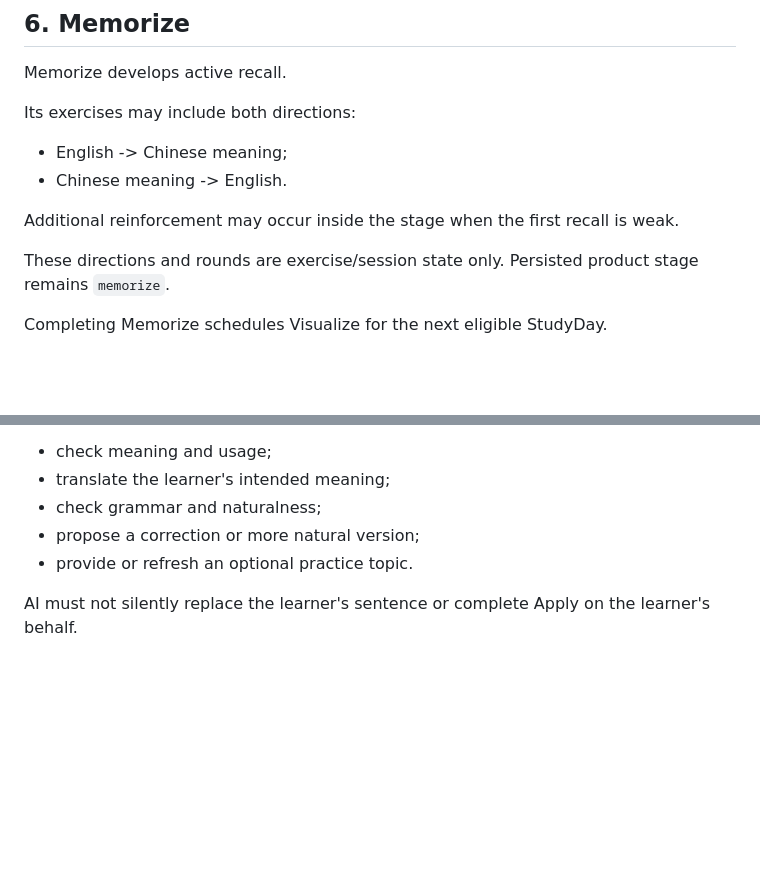
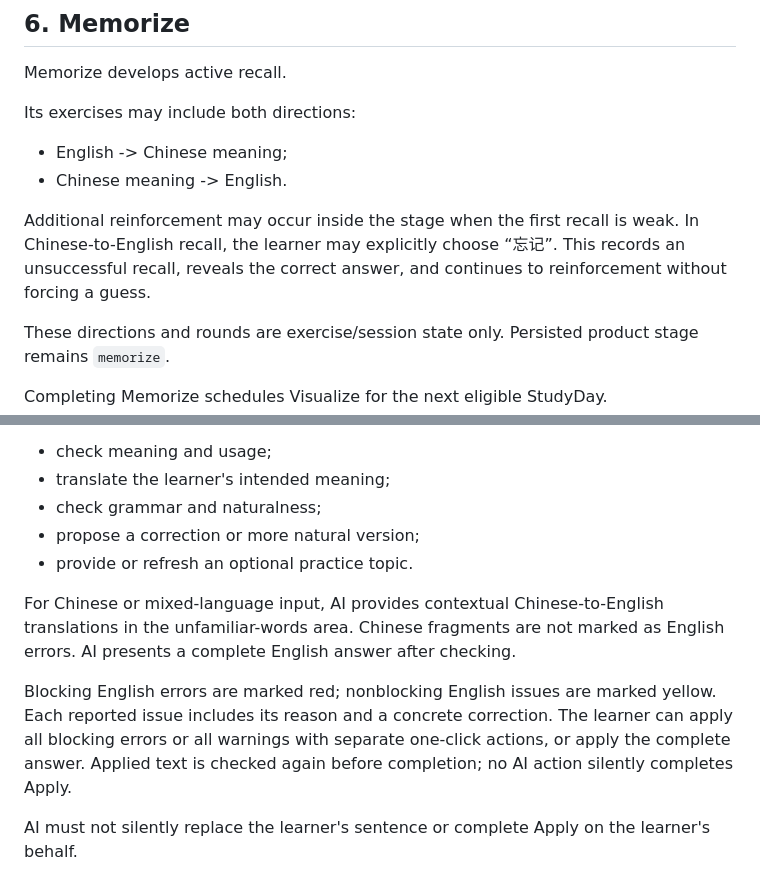
Before and after one commit to lineana-lyu/lexiflow, a Markdown page: docs/PRODUCT_LEARNING_CONTRACT_V3.md, 2 parts joined by grey strips. Drawn GitHub-style; blank space fills up the shorter version.

Commit message:
Document Memorize forget and contextual Apply feedback behavior

```diff
--- a/docs/PRODUCT_LEARNING_CONTRACT_V3.md
+++ b/docs/PRODUCT_LEARNING_CONTRACT_V3.md
@@ -88,7 +88,7 @@ Its exercises may include both directions:
 - English -> Chinese meaning;
 - Chinese meaning -> English.
 
-Additional reinforcement may occur inside the stage when the first recall is weak.
+Additional reinforcement may occur inside the stage when the first recall is weak. In Chinese-to-English recall, the learner may explicitly choose “忘记”. This records an unsuccessful recall, reveals the correct answer, and continues to reinforcement without forcing a guess.
 
 These directions and rounds are exercise/session state only. Persisted product stage remains `memorize`.
 
@@ -124,6 +124,10 @@ AI may:
 - check grammar and naturalness;
 - propose a correction or more natural version;
 - provide or refresh an optional practice topic.
+
+For Chinese or mixed-language input, AI provides contextual Chinese-to-English translations in the unfamiliar-words area. Chinese fragments are not marked as English errors. AI presents a complete English answer after checking.
+
+Blocking English errors are marked red; nonblocking English issues are marked yellow. Each reported issue includes its reason and a concrete correction. The learner can apply all blocking errors or all warnings with separate one-click actions, or apply the complete answer. Applied text is checked again before completion; no AI action silently completes Apply.
 
 AI must not silently replace the learner's sentence or complete Apply on the learner's behalf.
 
```
